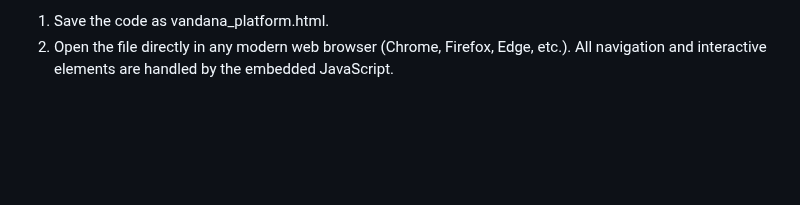
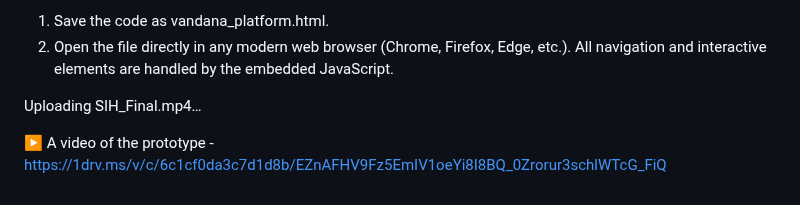
Before and after one commit to anjali91106/Vandana_, a Markdown page: README.md, the part around the change. GitHub-like rendering; blank space fills up the shorter version.

```diff
--- a/README.md
+++ b/README.md
@@ -38,3 +38,11 @@ Base Data                     JavaScript Objects/Arrays          Storing mock us
 1. Save the code as vandana_platform.html.
 2. Open the file directly in any modern web browser (Chrome, Firefox, Edge, etc.).
 All navigation and interactive elements are handled by the embedded JavaScript.
+
+
+Uploading SIH_Final.mp4…
+
+
+
+▶️ A video of the prototype -
+https://1drv.ms/v/c/6c1cf0da3c7d1d8b/EZnAFHV9Fz5EmIV1oeYi8I8BQ_0Zrorur3schlWTcG_FiQ
```
